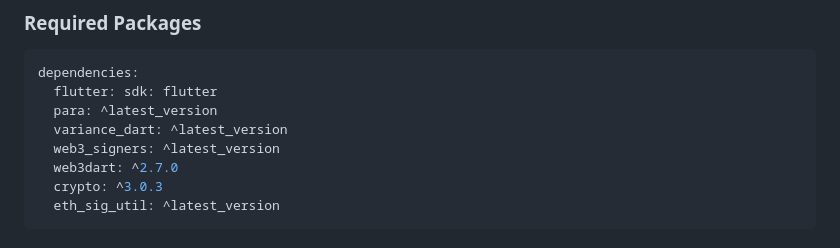
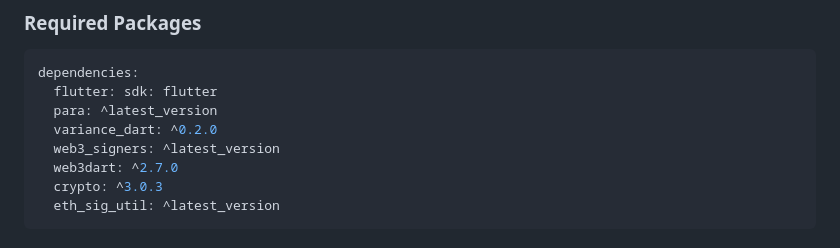
Before and after one commit to vaariance/para-demo, a Markdown page: README.md, the part around the change. Drawn GitHub-style.

Commit message:
Update variance_dart dependency version

```diff
--- a/README.md
+++ b/README.md
@@ -29,7 +29,7 @@ This integration demonstrates how to use **Para's embedded wallet** as a signer
 dependencies:
   flutter: sdk: flutter
   para: ^latest_version
-  variance_dart: ^latest_version
+  variance_dart: ^0.2.0
   web3_signers: ^latest_version
   web3dart: ^2.7.0
   crypto: ^3.0.3
```
